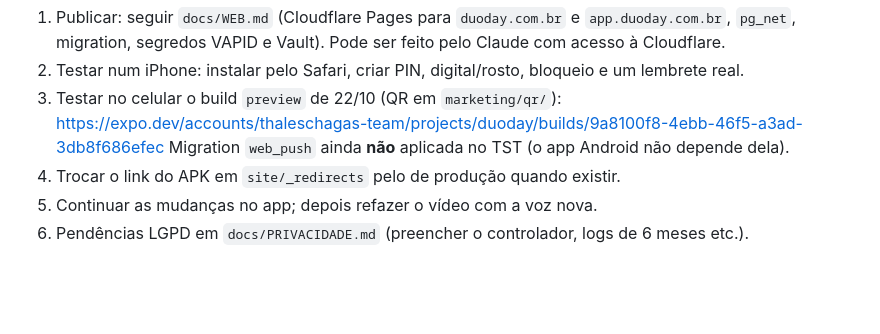
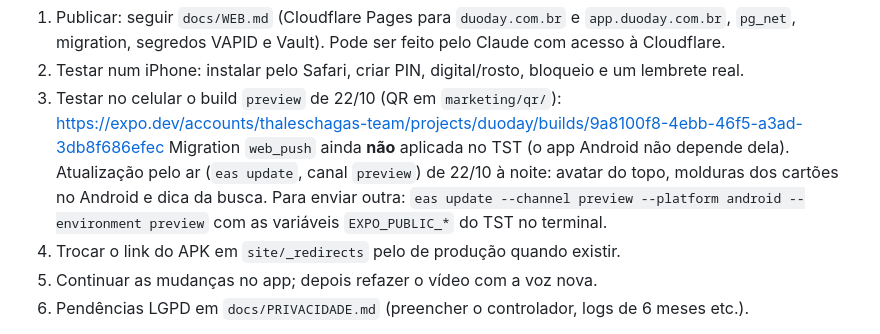
Before and after one commit to Thales-Chagas/AgendaCasal, a Markdown page: docs/ONDE-PAREI.md, the part around the change. Drawn GitHub-style; blank space fills up the shorter version.

Commit message:
ONDE-PAREI: atualização pelo ar de 22/10
Co-Authored-By: Claude Opus 5.5 <noreply@anthropic.com>
Claude-Session: https://claude.ai/code/session_01UQTBgf1HC2SdYB7U8azCM1

```diff
--- a/docs/ONDE-PAREI.md
+++ b/docs/ONDE-PAREI.md
@@ -70,6 +70,9 @@ do `eas.json` já tem a URL e a chave publicável do TST.
 3. Testar no celular o build `preview` de 22/10 (QR em `marketing/qr/`):
    https://expo.dev/accounts/thaleschagas-team/projects/duoday/builds/9a8100f8-4ebb-46f5-a3ad-3db8f686efec
    Migration `web_push` ainda **não** aplicada no TST (o app Android não depende dela).
+   Atualização pelo ar (`eas update`, canal `preview`) de 22/10 à noite: avatar do topo, molduras
+   dos cartões no Android e dica da busca. Para enviar outra: `eas update --channel preview
+--platform android --environment preview` com as variáveis `EXPO_PUBLIC_*` do TST no terminal.
 4. Trocar o link do APK em `site/_redirects` pelo de produção quando existir.
 5. Continuar as mudanças no app; depois refazer o vídeo com a voz nova.
 6. Pendências LGPD em `docs/PRIVACIDADE.md` (preencher o controlador, logs de 6 meses etc.).
```
